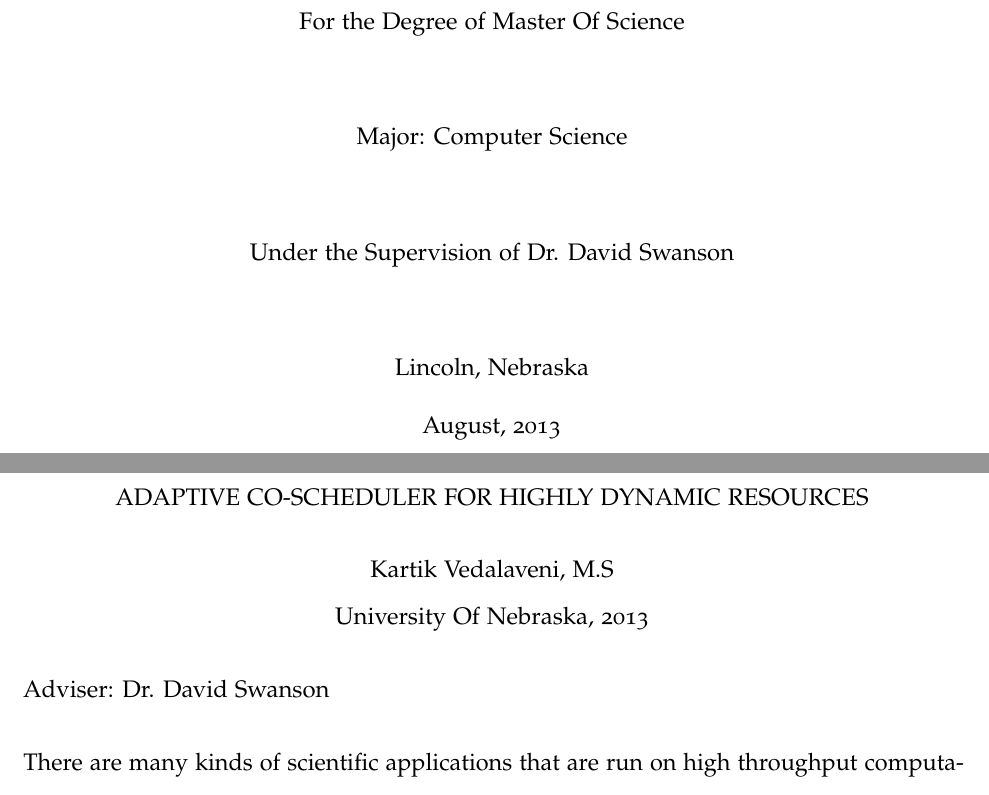
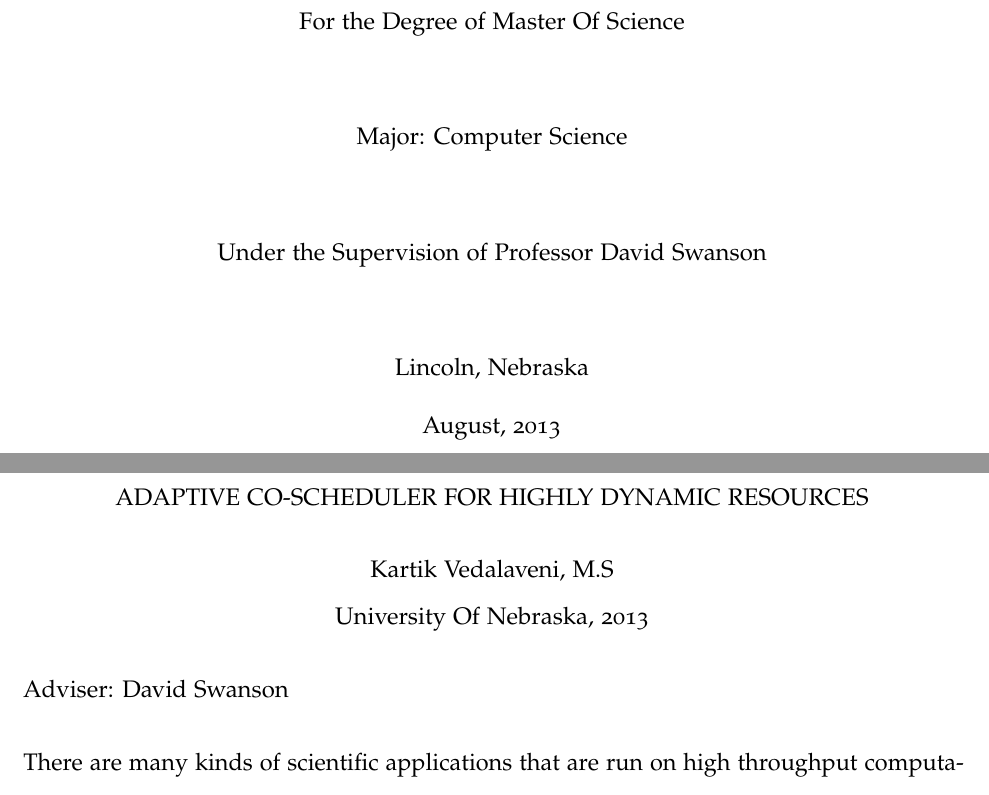
Before and after one commit to bytecar/KartikThesis, a LaTeX thesis (KartikThesis.tex): two parts of pages 1 and 2 of 49, joined at a grey line, cut so that both start at the same text. Compiled offline with pdfLaTeX.

Commit message:
terri's changes.

```diff
--- a/KartikThesis.tex
+++ b/KartikThesis.tex
@@ -78,8 +78,8 @@
 \frontmatter
 \title{Adaptive Co-Scheduler for highly Dynamic Resources}
 \author{Kartik Vedalaveni}
-\adviser{Dr. David Swanson}
-\adviserAbstract{Dr. David Swanson}
+\adviser{Professor David Swanson}
+\adviserAbstract{David Swanson}
 \major{Computer Science}
 \degreemonth{August}
 \degreeyear{2013}
```
Also changed, not shown: KartikThesis.pdf.
